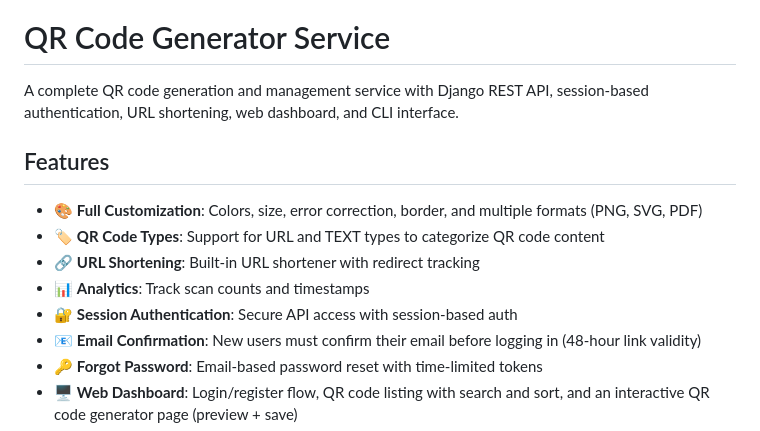
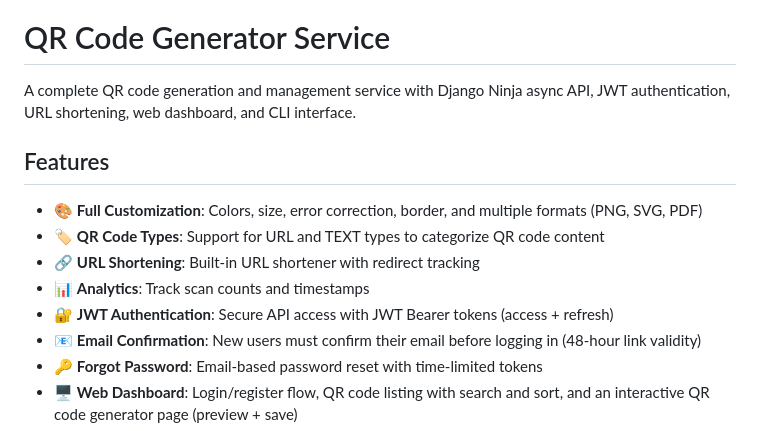
Before and after one commit to ziptrigo/qr_code, a Markdown page: README.md, the part around one of its changes. Rendered like a GitHub page.

```diff
--- a/README.md
+++ b/README.md
@@ -2,7 +2,7 @@
 
 # QR Code Generator Service
 
-A complete QR code generation and management service with Django REST API, session-based authentication, URL shortening, web dashboard, and CLI interface.
+A complete QR code generation and management service with Django Ninja async API, JWT authentication, URL shortening, web dashboard, and CLI interface.
 
 ## Features
 
@@ -10,7 +10,7 @@ A complete QR code generation and management service with Django REST API, sessi
 - 🏷️ **QR Code Types**: Support for URL and TEXT types to categorize QR code content
 - 🔗 **URL Shortening**: Built-in URL shortener with redirect tracking
 - 📊 **Analytics**: Track scan counts and timestamps
-- 🔐 **Session Authentication**: Secure API access with session-based auth
+- 🔐 **JWT Authentication**: Secure API access with JWT Bearer tokens (access + refresh)
 - 📧 **Email Confirmation**: New users must confirm their email before logging in (48-hour link validity)
 - 🔑 **Forgot Password**: Email-based password reset with time-limited tokens
 - 🖥️ **Web Dashboard**: Login/register flow, QR code listing with search and sort, and an interactive QR code generator page (preview + save)
```
Also changed, not shown: other parts of README.md (+41 -24 lines), WARP.md (+83 -45 lines).
